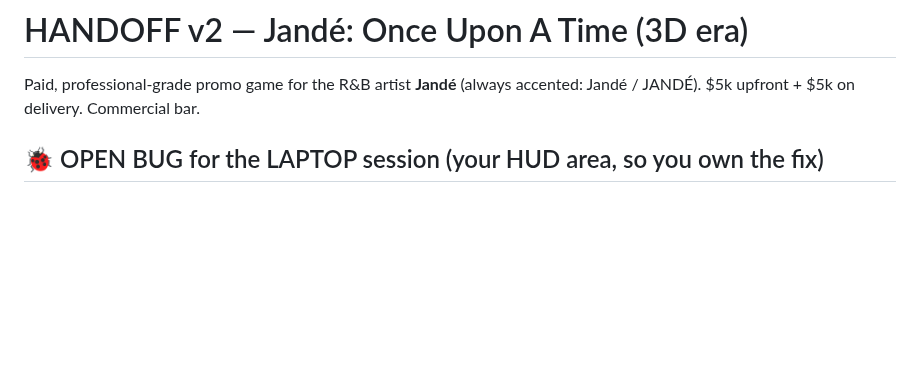
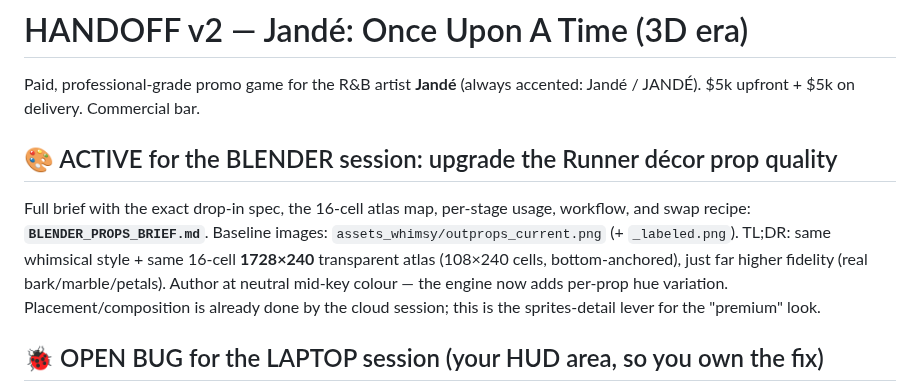
Before and after one commit to prodbykctw-max/once-upon-a-time, a Markdown page: HANDOFF.md, the part around the change. Drawn GitHub-style; blank space fills up the shorter version.

```diff
--- a/HANDOFF.md
+++ b/HANDOFF.md
@@ -2,6 +2,16 @@
 
 Paid, professional-grade promo game for the R&B artist **Jandé** (always
 accented: Jandé / JANDÉ). $5k upfront + $5k on delivery. Commercial bar.
+
+## 🎨 ACTIVE for the BLENDER session: upgrade the Runner décor prop quality
+Full brief with the exact drop-in spec, the 16-cell atlas map, per-stage
+usage, workflow, and swap recipe: **`BLENDER_PROPS_BRIEF.md`**. Baseline
+images: `assets_whimsy/outprops_current.png` (+ `_labeled.png`). TL;DR: same
+whimsical style + same 16-cell **1728×240** transparent atlas (108×240 cells,
+bottom-anchored), just far higher fidelity (real bark/marble/petals). Author
+at neutral mid-key colour — the engine now adds per-prop hue variation.
+Placement/composition is already done by the cloud session; this is the
+sprites-detail lever for the "premium" look.
 
 ## 🐞 OPEN BUG for the LAPTOP session (your HUD area, so you own the fix)
 The enlarged RESONANCE/level meters from `c3286be` ("larger health/power
```
Also changed, not shown: BLENDER_PROPS_BRIEF.md (added, +135 -0 lines), assets_whimsy/outprops_current.png (added), assets_whimsy/outprops_labeled.png (added).
